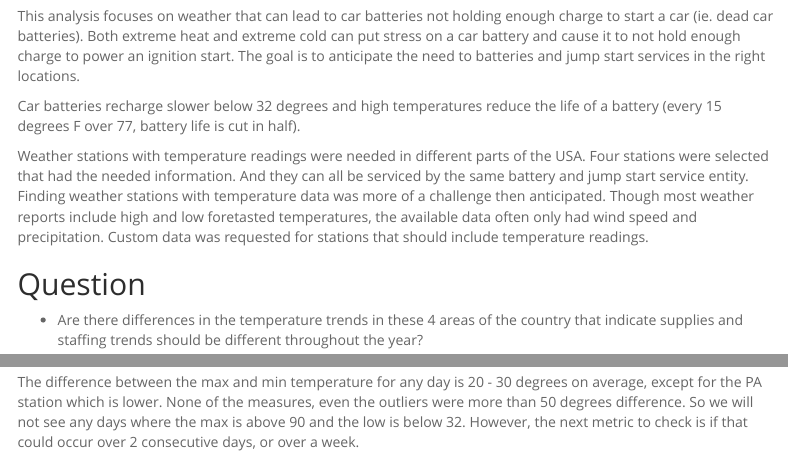
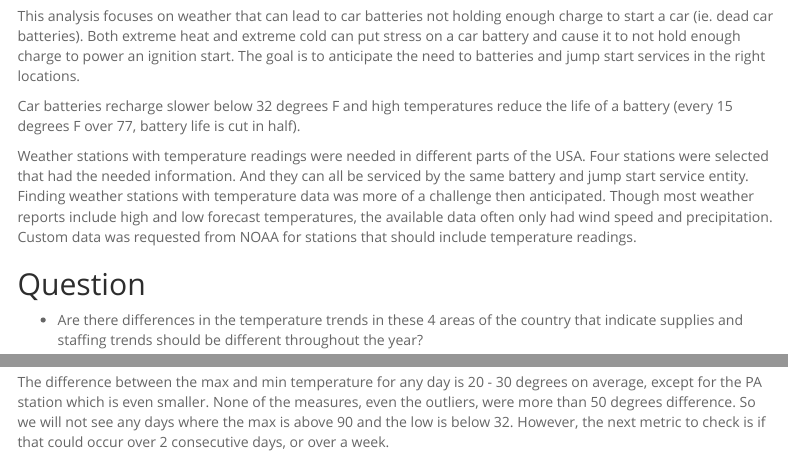
Before and after one commit to resullivan2/Class_Project_Weather, an R Markdown document (Index.Rmd): the page in a window 1100 px wide, from 180 px down, and a second part further down, joined at a grey line. The pictures show the output file Index.html that the author committed with the source, opened offline; menus at the side of the page are left out.

Commit message:
final commit

````diff
--- a/Index.Rmd
+++ b/Index.Rmd
@@ -29,11 +29,11 @@ source(here::here ("Scripts", "functions.R") )
 ```
 
 # About
-This analysis focuses on weather that can lead to car batteries not holding enough charge to start a car (ie. dead car batteries).  Both extreme heat and extreme cold can put stress on a car battery and cause it to not hold enough charge to power an ignition start.  The goal is to anticipate the need to batteries and jump start services in the right locations.
+This analysis focuses on weather that can lead to car batteries not holding enough charge to start a car (ie. dead car batteries).  Both extreme heat and extreme cold can put stress on a car battery and cause it to not hold enough charge to power an ignition start. The goal is to anticipate the need to batteries and jump start services in the right locations.
 
-Car batteries recharge slower below 32 degrees and high temperatures reduce the life of a battery (every 15 degrees F over 77, battery life is cut in half).
+Car batteries recharge slower below 32 degrees F and high temperatures reduce the life of a battery (every 15 degrees F over 77, battery life is cut in half).
 
-Weather stations with temperature readings were needed in different parts of the USA.  Four stations were selected that had the needed information.  And they can all be serviced by the same battery and jump start service entity. Finding weather stations with temperature data was more of a challenge then anticipated. Though most weather reports include high and low foretasted temperatures, the available data often only had wind speed and precipitation. Custom data was requested for stations that should include temperature readings.
+Weather stations with temperature readings were needed in different parts of the USA.  Four stations were selected that had the needed information.  And they can all be serviced by the same battery and jump start service entity. Finding weather stations with temperature data was more of a challenge then anticipated. Though most weather reports include high and low forecast temperatures, the available data often only had wind speed and precipitation. Custom data was requested from NOAA for stations that should include temperature readings.
 
 ## Question
 * Are there differences in the temperature trends in these 4 areas of the country that indicate supplies and staffing trends should be different throughout the year?
@@ -199,7 +199,7 @@ weather %>%
 
 
 
-The difference between the max and min temperature for any day is 20 - 30 degrees on average, except for the PA station which is lower.  None of the measures, even the outliers were more than 50 degrees difference. So we will not see any days where the max is above 90 and the low is below 32.  However, the next metric to check is if that could occur over 2 consecutive days, or over a week.
+The difference between the max and min temperature for any day is 20 - 30 degrees on average, except for the PA station which is even smaller. None of the measures, even the outliers, were more than 50 degrees difference. So we will not see any days where the max is above 90 and the low is below 32. However, the next metric to check is if that could occur over 2 consecutive days, or over a week.
 
 ### Change over 2 days and 7 days
 
````
Also changed, not shown: Index.html, Index.Rmd (2 more changed lines).
